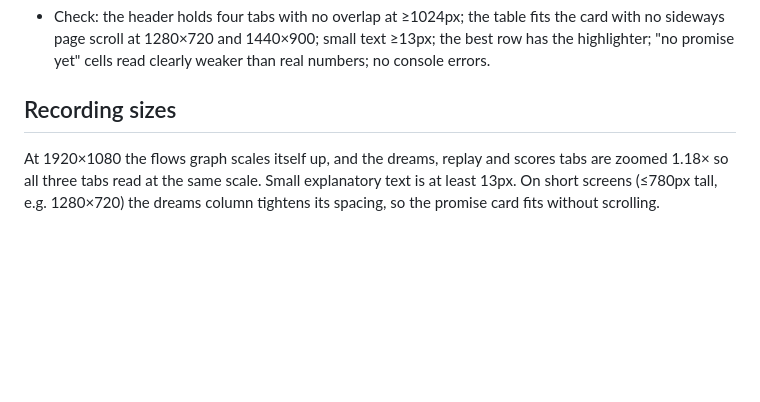
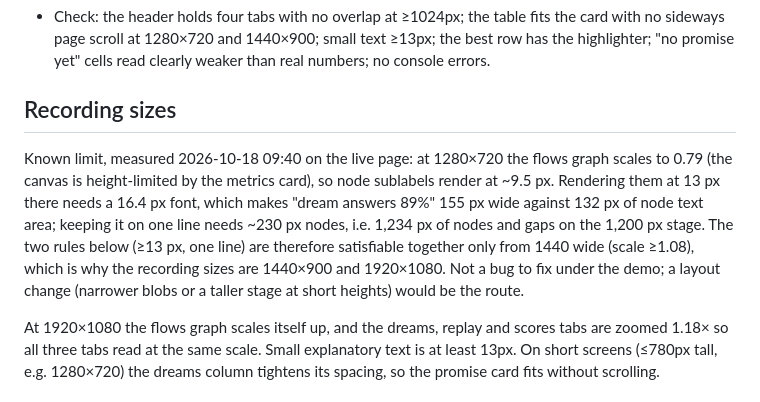
Before and after one commit to wilyan09007/Dreaming, a Markdown page: demo/VISUAL_INTENT.md, the part around the change. Rendered like a GitHub page; blank space fills up the shorter version.

Commit message:
spec: the 13px sublabel rule and the one-line rule conflict at 1280x720 (measured); recording sizes stay 1440/1920
Co-Authored-By: Claude Fable 5.1 <noreply@anthropic.com>
Claude-Session: https://claude.ai/code/session_01MD4tBDpqfppbFMw14b1hXo

```diff
--- a/demo/VISUAL_INTENT.md
+++ b/demo/VISUAL_INTENT.md
@@ -160,6 +160,8 @@ Every number is a field of `GET /benchmark` (README (e)). The page formats perce
 - Check: the header holds four tabs with no overlap at ≥1024px; the table fits the card with no sideways page scroll at 1280×720 and 1440×900; small text ≥13px; the best row has the highlighter; "no promise yet" cells read clearly weaker than real numbers; no console errors.
 
 ## Recording sizes
+Known limit, measured 2026-10-18 09:40 on the live page: at 1280×720 the flows graph scales to 0.79 (the canvas is height-limited by the metrics card), so node sublabels render at ~9.5 px. Rendering them at 13 px there needs a 16.4 px font, which makes "dream answers 89%" 155 px wide against 132 px of node text area; keeping it on one line needs ~230 px nodes, i.e. 1,234 px of nodes and gaps on the 1,200 px stage. The two rules below (≥13 px, one line) are therefore satisfiable together only from 1440 wide (scale ≥1.08), which is why the recording sizes are 1440×900 and 1920×1080. Not a bug to fix under the demo; a layout change (narrower blobs or a taller stage at short heights) would be the route.
+
 At 1920×1080 the flows graph scales itself up, and the dreams, replay and scores tabs are zoomed 1.18× so all three tabs read at the same scale. Small explanatory text is at least 13px. On short screens (≤780px tall, e.g. 1280×720) the dreams column tightens its spacing, so the promise card fits without scrolling.
 
 ## Demo script (what will be recorded)
```
